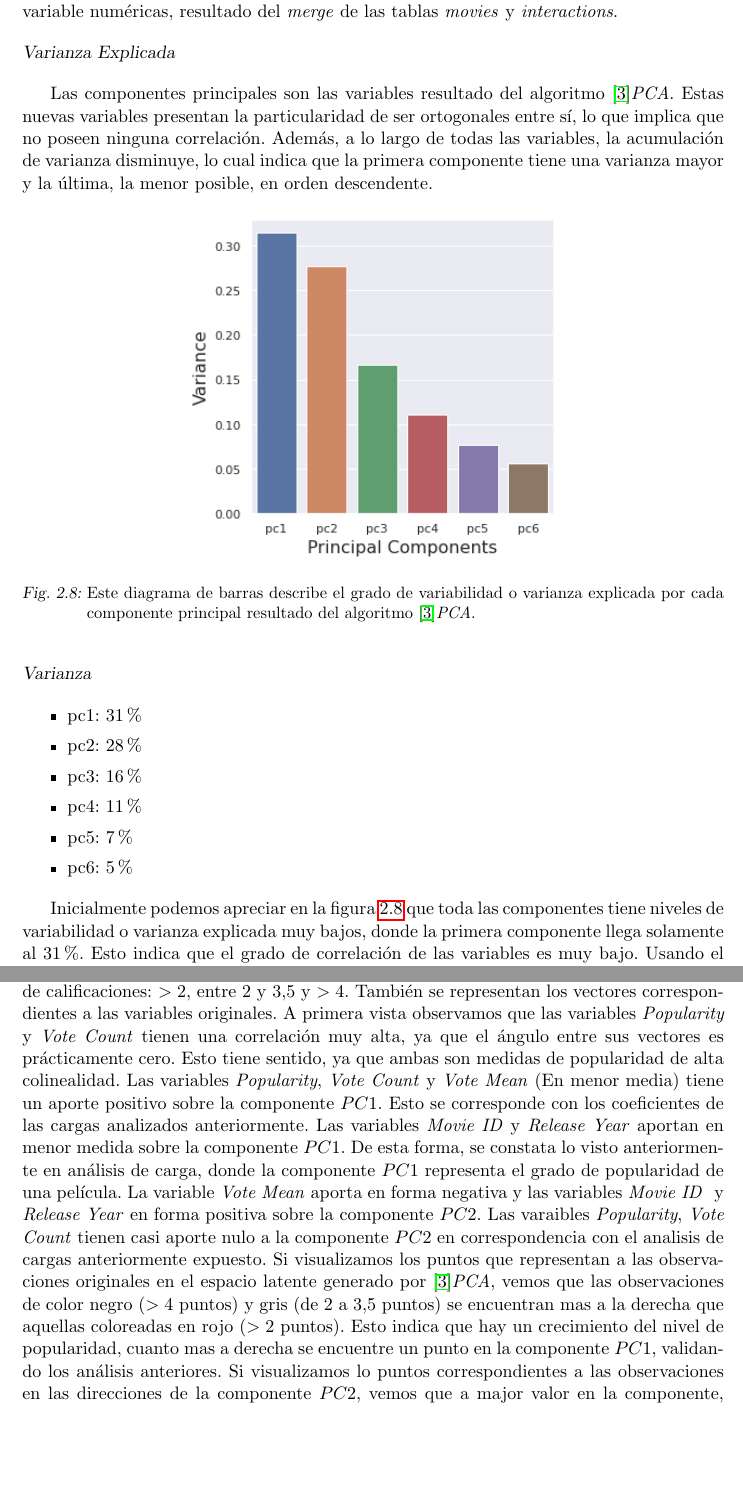
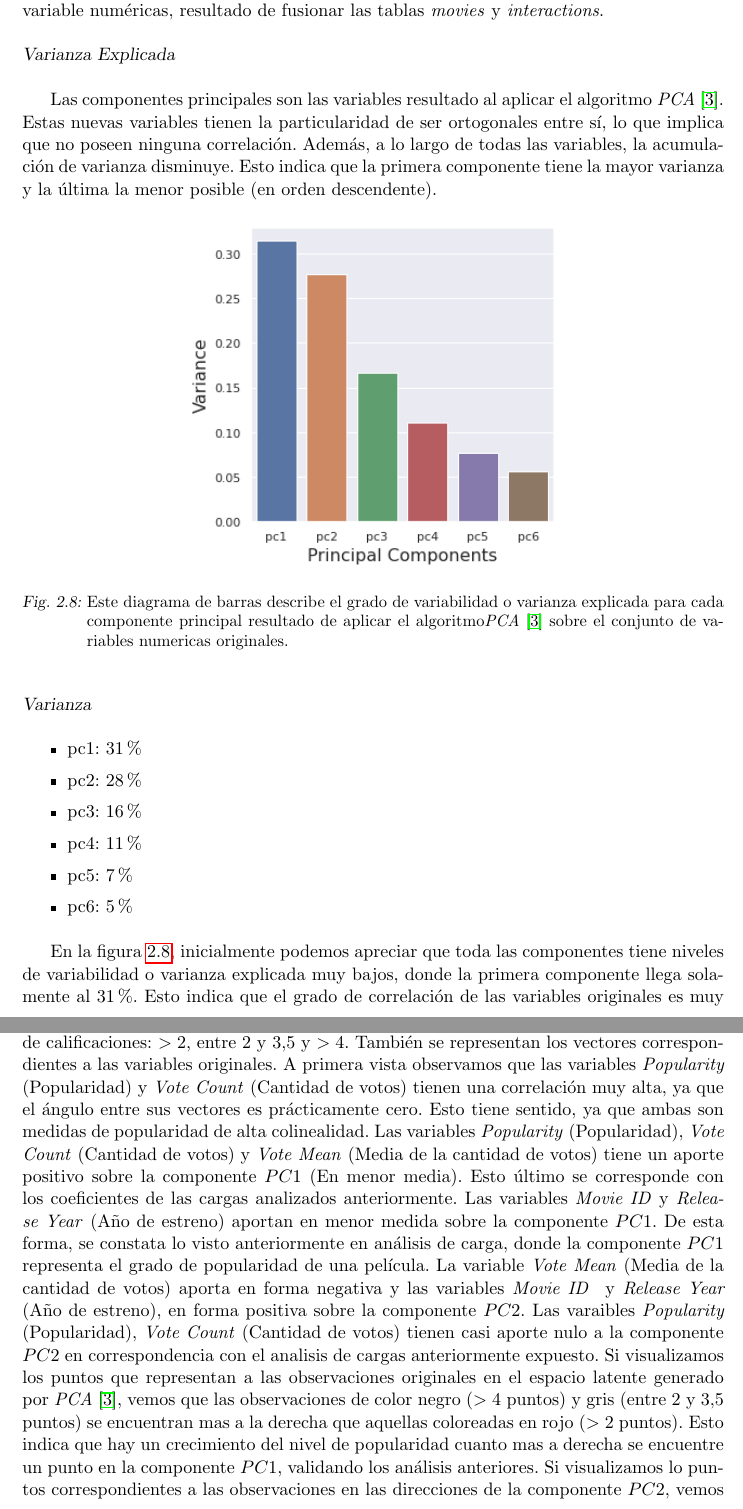
Before and after one commit to adrianmarino/thesis-paper, a LaTeX thesis (docs/thesis/thesis.tex): two parts of pages 25 and 27 of 66, joined at a grey line, cut so that both start at the same text, the shorter picture padded with empty space. Compiled offline with pdfLaTeX.

Commit message:
feat: final corrections

```diff
--- a/docs/thesis/thesis.tex
+++ b/docs/thesis/thesis.tex
@@ -844,24 +844,24 @@ realizaran experimentos para ver resultado en este sentido.
 \subsection{Análisis de Componentes Principales}
 
 En esta sección se describe el análisis de componentes principales realizado
-sobre las variable numéricas, resultado del \textit{merge} de las tablas
-\textit{movies} y \textit{interactions}.
+sobre las variable numéricas, resultado de fusionar las tablas \textit{movies}
+y \textit{interactions}.
 
 \begin{description}
 	\item[Varianza Explicada]
 \end{description}
 
-Las componentes principales son las variables resultado del
-algoritmo~\cite{pca}\textit{PCA}. Estas nuevas variables presentan la
-particularidad de ser ortogonales entre sí, lo que implica que no poseen
-ninguna correlación. Además, a lo largo de todas las variables, la acumulación
-de varianza disminuye, lo cual indica que la primera componente tiene una
-varianza mayor y la última, la menor posible, en orden descendente.
+Las componentes principales son las variables resultado al aplicar el algoritmo
+\textit{PCA}~\cite{pca}. Estas nuevas variables tienen la particularidad de ser
+ortogonales entre sí, lo que implica que no poseen ninguna correlación. Además,
+a lo largo de todas las variables, la acumulación de varianza disminuye. Esto
+indica que la primera componente tiene la mayor varianza y la última la menor
+posible (en orden descendente).
 
 \begin{figure}[h!]
 	\centering
 	\includegraphics[width=8cm]{./images/PCA-Variance.png}
-	\caption{Este diagrama de barras describe el grado de variabilidad o varianza explicada por cada componente principal resultado del algoritmo~\cite{pca}\textit{PCA}.}
+	\caption{Este diagrama de barras describe el grado de variabilidad o varianza explicada para cada componente principal resultado de aplicar el algoritmo\textit{PCA}~\cite{pca} sobre el conjunto de variables numericas originales.}
 	\label{fig:explainedVariancePlot}
 \end{figure}
 
@@ -877,7 +877,7 @@ varianza mayor y la última, la menor posible, en orden descendente.
 	\item pc6: $5$ \%
 \end{itemize}
 
-Inicialmente podemos apreciar en la figura~\ref{fig:explainedVariancePlot} que
+En la figura~\ref{fig:explainedVariancePlot}, inicialmente podemos apreciar que
 toda las componentes tiene niveles de variabilidad o varianza explicada muy
 bajos, donde la primera componente llega solamente al $31$ \%. Esto indica que
-el grado de correlación de las variables es muy bajo. Usando el criterio del
+el grado de correlación de las variables originales es muy bajo. Utilizando el
@@ -967 +965,0 @@ variables originales coloreados en color rojo, negro y gris correspondientes a
-tres segmentos de calificaciones: $>2$, entre $2$ y $3.5$ y $>4$. También se
@@ -968,24 +969,26 @@ tres segmentos de calificaciones: $>2$, entre $2$ y $3.5$ y $>4$. También se
+segmentos de calificaciones: $>2$, entre $2$ y $3.5$ y $>4$. También se
 representan los vectores correspondientes a las variables originales. A primera
-vista observamos que las variables \textit{Popularity} y \textit{Vote Count}
-tienen una correlación muy alta, ya que el ángulo entre sus vectores es
-prácticamente cero. Esto tiene sentido, ya que ambas son medidas de popularidad
-de alta colinealidad. Las variables \textit{Popularity}, \textit{Vote Count} y
-\textit{Vote Mean} (En menor media) tiene un aporte positivo sobre la
-componente $PC1$. Esto se corresponde con los coeficientes de las cargas
+vista observamos que las variables \textit{Popularity} (Popularidad) y
+\textit{Vote Count} (Cantidad de votos) tienen una correlación muy alta, ya que
+el ángulo entre sus vectores es prácticamente cero. Esto tiene sentido, ya que
+ambas son medidas de popularidad de alta colinealidad. Las variables
+\textit{Popularity} (Popularidad), \textit{Vote Count} (Cantidad de votos) y
+\textit{Vote Mean}  (Media de la cantidad de votos) tiene un aporte positivo sobre la
+componente $PC1$ (En menor media). Esto último se corresponde con los coeficientes de las cargas
 analizados anteriormente. Las variables \textit{Movie ID} y \textit{Release
-	Year} aportan en menor medida sobre la componente $PC1$. De esta forma, se
-constata lo visto anteriormente en análisis de carga, donde la componente $PC1$
-representa el grado de popularidad de una película. La variable \textit{Vote
-	Mean} aporta en forma negativa y las variables \textit{Movie ID } y
-\textit{Release Year} en forma positiva sobre la componente $PC2$. Las
-varaibles \textit{Popularity}, \textit{Vote Count} tienen casi aporte nulo a la
-componente $PC2$ en correspondencia con el analisis de cargas anteriormente
-expuesto. Si visualizamos los puntos que representan a las observaciones
-originales en el espacio latente generado por~\cite{pca}\textit{PCA}, vemos que
-las observaciones de color negro ($>4$ puntos) y gris (de $2$ a $3.5$ puntos)
-se encuentran mas a la derecha que aquellas coloreadas en rojo ($>2$ puntos).
-Esto indica que hay un crecimiento del nivel de popularidad, cuanto mas a
-derecha se encuentre un punto en la componente $PC1$, validando los análisis
-anteriores. Si visualizamos lo puntos correspondientes a las observaciones en
-las direcciones de la componente $PC2$, vemos que a major valor en la
-componente, menor el grado de popularidad de las películas, ya que los puntos
+	Year} (Año de estreno) aportan en menor medida sobre la componente $PC1$. De
+esta forma, se constata lo visto anteriormente en análisis de carga, donde la
+componente $PC1$ representa el grado de popularidad de una película. La
+variable \textit{Vote Mean} (Media de la cantidad de votos) aporta en forma negativa y las variables
+\textit{Movie ID } y \textit{Release Year} (Año de estreno), en forma positiva
+sobre la componente $PC2$. Las varaibles \textit{Popularity} (Popularidad),
+\textit{Vote Count} (Cantidad de votos) tienen casi aporte nulo a la componente
+$PC2$ en correspondencia con el analisis de cargas anteriormente expuesto. Si
+visualizamos los puntos que representan a las observaciones originales en el
+espacio latente generado por \textit{PCA}~\cite{pca}, vemos que las
+observaciones de color negro ($>4$ puntos) y gris (entre $2$ y $3.5$ puntos) se
+encuentran mas a la derecha que aquellas coloreadas en rojo ($>2$ puntos). Esto
+indica que hay un crecimiento del nivel de popularidad cuanto mas a derecha se
+encuentre un punto en la componente $PC1$, validando los análisis anteriores.
+Si visualizamos lo puntos correspondientes a las observaciones en las
+direcciones de la componente $PC2$, vemos que a major valor en la componente,
```
Also changed, not shown: docs/thesis/thesis.pdf, docs/thesis/thesis.tex (86 more changed lines).
